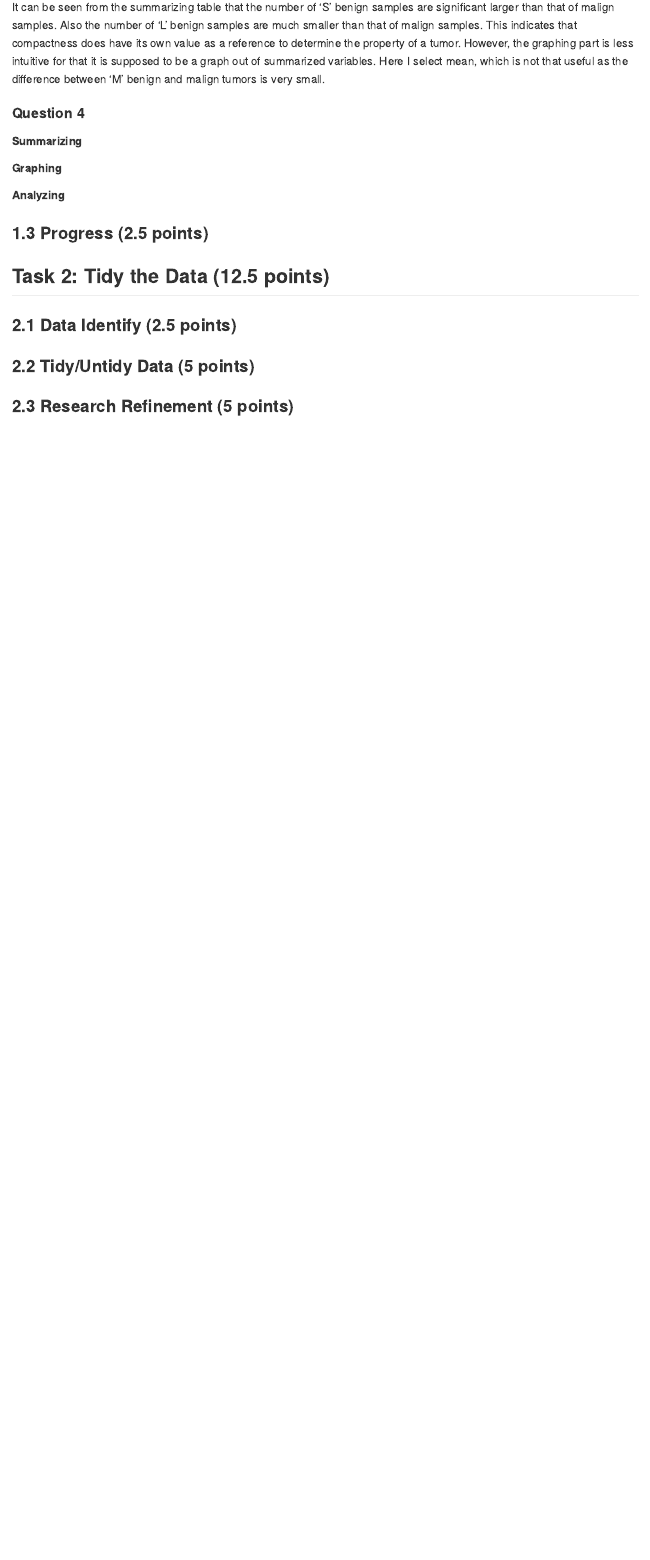
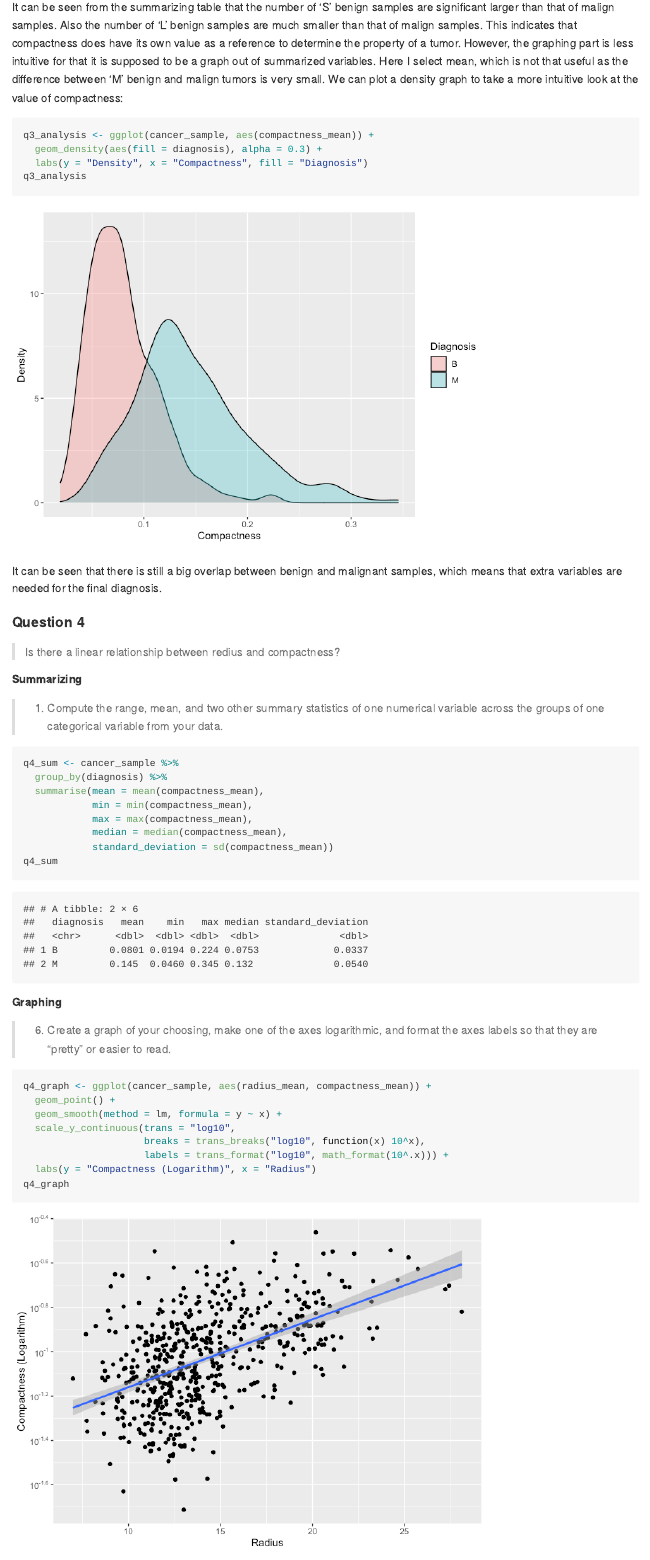
Before and after one commit to stat545ubc-2021/jiahao-mda, an R Markdown document (m2/m2.rmd): the page in a window 1100 px wide, from 7770 px down. The pictures show the output file m2/m2.md that the author committed with the source, drawn offline in the style of GitHub; long lines of code are wrapped.

Commit message:
complete task 2

````diff
--- a/m2/m2.rmd
+++ b/m2/m2.rmd
@@ -155,8 +155,42 @@ q3_graph
 ```
 
 ##### Analyzing
-It can be seen from the summarizing table that the number of 'S' benign samples are significant larger than that of malign samples. Also the number of 'L' benign samples are much smaller than that of malign samples. This indicates that compactness does have its own value as a reference to determine the property of a tumor. However, the graphing part is less intuitive for that it is supposed to be a graph out of summarized variables. Here I select mean, which is not that useful as the difference between 'M' benign and malign tumors is very small.
+It can be seen from the summarizing table that the number of 'S' benign samples are significant larger than that of malign samples. Also the number of 'L' benign samples are much smaller than that of malign samples. This indicates that compactness does have its own value as a reference to determine the property of a tumor. However, the graphing part is less intuitive for that it is supposed to be a graph out of summarized variables. Here I select mean, which is not that useful as the difference between 'M' benign and malign tumors is very small. We can plot a density graph to take a more intuitive look at the value of compactness:
+```{r, error=TRUE}
+q3_analysis <- ggplot(cancer_sample, aes(compactness_mean)) +
+  geom_density(aes(fill = diagnosis), alpha = 0.3) +
+  labs(y = "Density", x = "Compactness", fill = "Diagnosis")
+q3_analysis
+```
+
+It can be seen that there is still a big overlap between benign and malignant samples, which means that extra variables are needed for the final diagnosis.
 
 #### Question 4
+> Is there a linear relationship between redius and compactness?
+
 ##### Summarizing
+> 1. Compute the range, mean, and two other summary statistics of one numerical variable across the groups of one categorical variable from your data.
+
+```{r, error=TRUE}
+q4_sum <- cancer_sample %>%
+  group_by(diagnosis) %>%
+  summarise(mean = mean(compactness_mean),
+            min = min(compactness_mean),
+            max = max(compactness_mean),
+            median = median(compactness_mean),
+            standard_deviation = sd(compactness_mean))
+q4_sum
+```
+
 ##### Graphing
+> 6. Create a graph of your choosing, make one of the axes logarithmic, and format the axes labels so that they are “pretty” or easier to read.
+
+```{r, error=TRUE}
+q4_graph <- ggplot(cancer_sample, aes(radius_mean, compactness_mean)) +
+  geom_point() +
+  geom_smooth(method = lm, formula = y ~ x) +
+  scale_y_continuous(trans = "log10",
+                     breaks = trans_breaks("log10", function(x) 10^x),
+                     labels = trans_format("log10", math_format(10^.x))) +
+  labs(y = "Compactness (Logarithm)", x = "Radius")
+q4_graph
````
Also changed, not shown: m2/m2.md, m2/m2_files/figure-gfm/unnamed-chunk-11-1.png, m2/m2_files/figure-gfm/unnamed-chunk-12-1.png (added), m2/m2_files/figure-gfm/unnamed-chunk-14-1.png (added), m2/m2_files/figure-gfm/unnamed-chunk-4-1.png, m2/m2.rmd (39 more changed lines).
